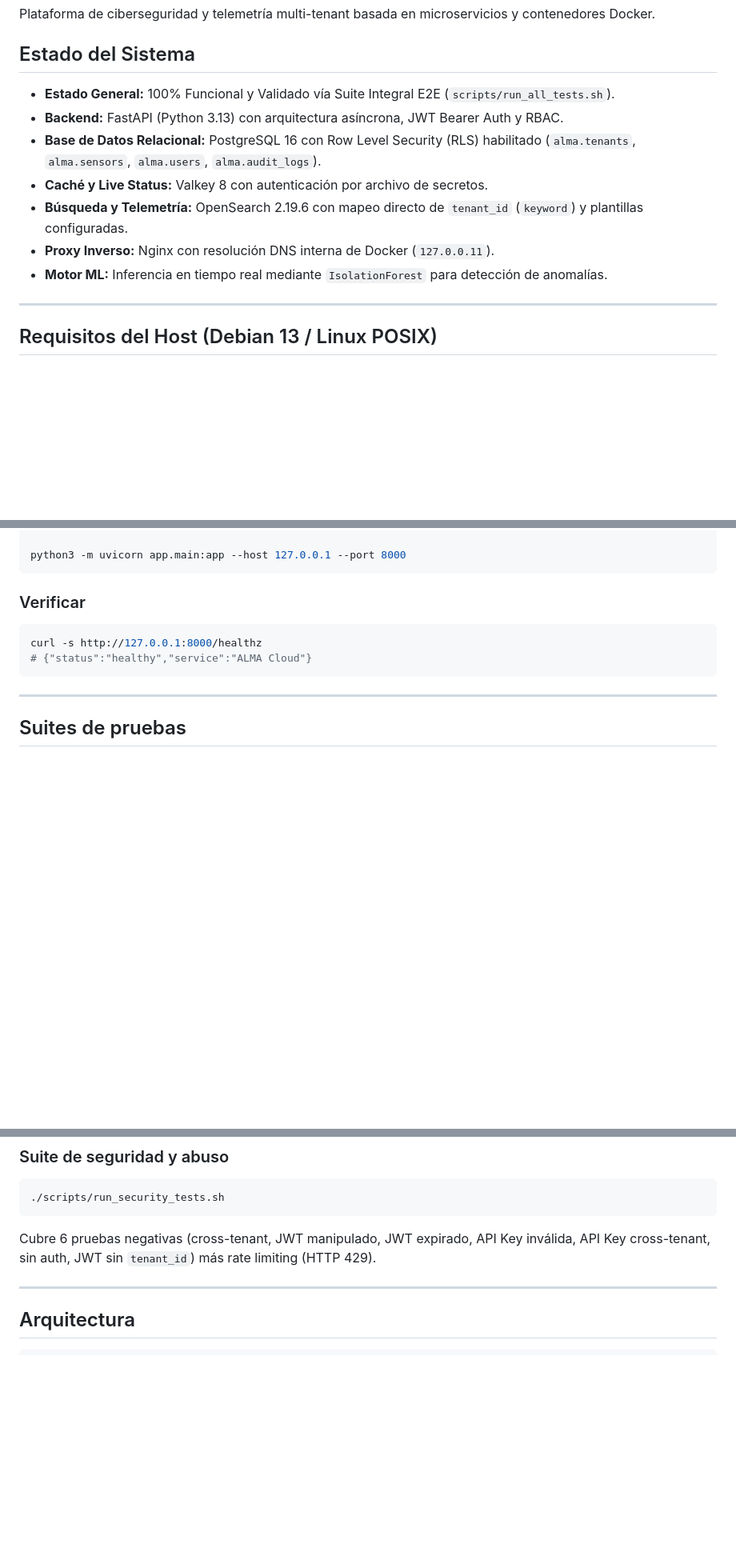
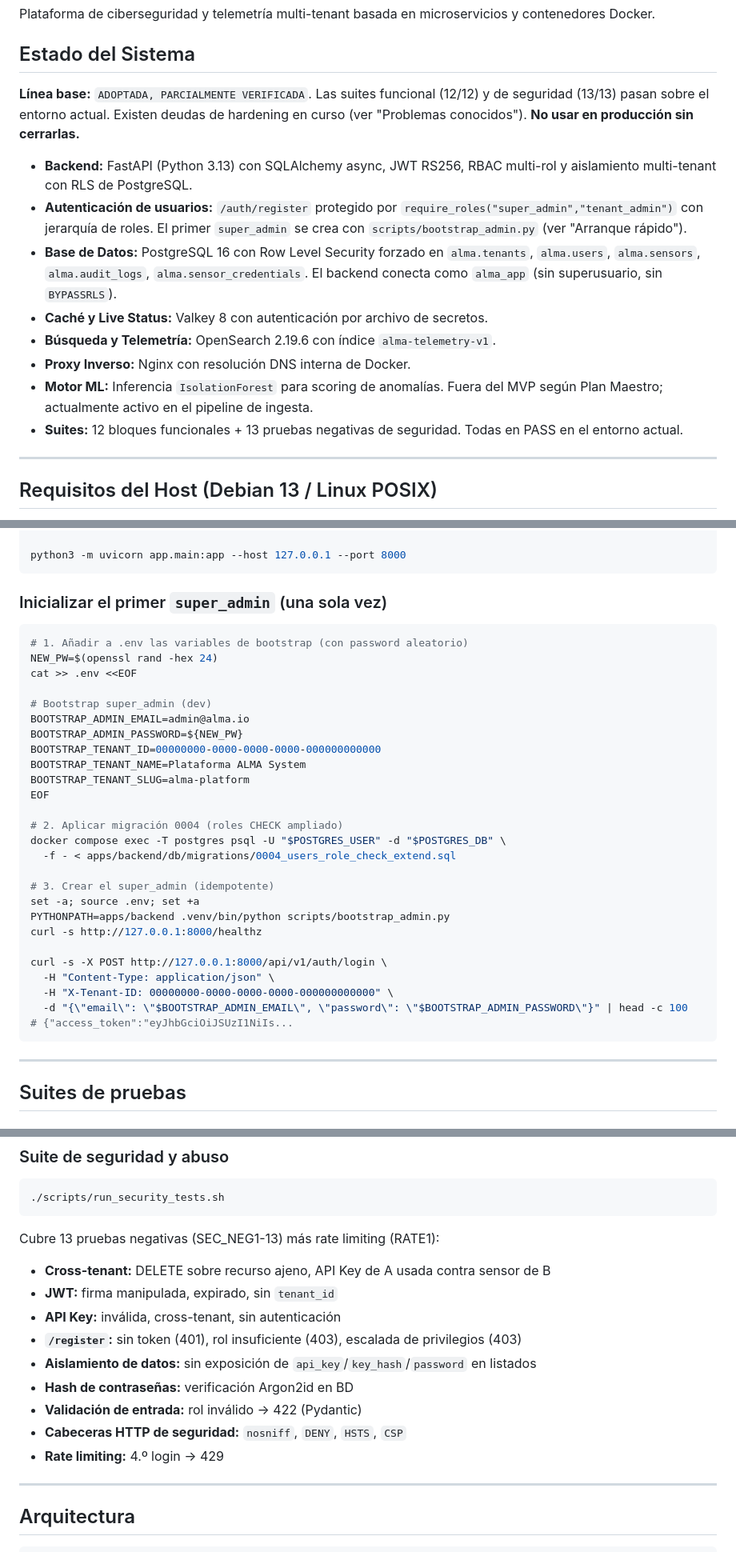
Before and after one commit to voxdei647-almacloud/almacloud-, a Markdown page: README.md, 3 parts joined by grey strips. Shown at 80% size. Rendered like a GitHub page; blank space fills up the shorter version.

````diff
--- a/README.md
+++ b/README.md
@@ -3,13 +3,17 @@
 Plataforma de ciberseguridad y telemetría multi-tenant basada en microservicios y contenedores Docker.
 
 ## Estado del Sistema
-- **Estado General:** 100% Funcional y Validado vía Suite Integral E2E (`scripts/run_all_tests.sh`).
-- **Backend:** FastAPI (Python 3.13) con arquitectura asíncrona, JWT Bearer Auth y RBAC.
-- **Base de Datos Relacional:** PostgreSQL 16 con Row Level Security (RLS) habilitado (`alma.tenants`, `alma.sensors`, `alma.users`, `alma.audit_logs`).
+
+**Línea base:** `ADOPTADA, PARCIALMENTE VERIFICADA`. Las suites funcional (12/12) y de seguridad (13/13) pasan sobre el entorno actual. Existen deudas de hardening en curso (ver "Problemas conocidos"). **No usar en producción sin cerrarlas.**
+
+- **Backend:** FastAPI (Python 3.13) con SQLAlchemy async, JWT RS256, RBAC multi-rol y aislamiento multi-tenant con RLS de PostgreSQL.
+- **Autenticación de usuarios:** `/auth/register` protegido por `require_roles("super_admin","tenant_admin")` con jerarquía de roles. El primer `super_admin` se crea con `scripts/bootstrap_admin.py` (ver "Arranque rápido").
+- **Base de Datos:** PostgreSQL 16 con Row Level Security forzado en `alma.tenants`, `alma.users`, `alma.sensors`, `alma.audit_logs`, `alma.sensor_credentials`. El backend conecta como `alma_app` (sin superusuario, sin `BYPASSRLS`).
 - **Caché y Live Status:** Valkey 8 con autenticación por archivo de secretos.
-- **Búsqueda y Telemetría:** OpenSearch 2.19.6 con mapeo directo de `tenant_id` (`keyword`) y plantillas configuradas.
-- **Proxy Inverso:** Nginx con resolución DNS interna de Docker (`127.0.0.11`).
-- **Motor ML:** Inferencia en tiempo real mediante `IsolationForest` para detección de anomalías.
+- **Búsqueda y Telemetría:** OpenSearch 2.19.6 con índice `alma-telemetry-v1`.
+- **Proxy Inverso:** Nginx con resolución DNS interna de Docker.
+- **Motor ML:** Inferencia `IsolationForest` para scoring de anomalías. Fuera del MVP según Plan Maestro; actualmente activo en el pipeline de ingesta.
+- **Suites:** 12 bloques funcionales + 13 pruebas negativas de seguridad. Todas en PASS en el entorno actual.
 
 ---
 
@@ -103,11 +107,35 @@ export PYTHONPATH="$(pwd)/apps/backend"
 python3 -m uvicorn app.main:app --host 127.0.0.1 --port 8000
 ```
 
-### Verificar
+### Inicializar el primer `super_admin` (una sola vez)
 
 ```bash
+# 1. Añadir a .env las variables de bootstrap (con password aleatorio)
+NEW_PW=$(openssl rand -hex 24)
+cat >> .env <<EOF
+
+# Bootstrap super_admin (dev)
+BOOTSTRAP_ADMIN_EMAIL=admin@alma.io
+BOOTSTRAP_ADMIN_PASSWORD=${NEW_PW}
+BOOTSTRAP_TENANT_ID=00000000-0000-0000-0000-000000000000
+BOOTSTRAP_TENANT_NAME=Plataforma ALMA System
+BOOTSTRAP_TENANT_SLUG=alma-platform
+EOF
+
+# 2. Aplicar migración 0004 (roles CHECK ampliado)
+docker compose exec -T postgres psql -U "$POSTGRES_USER" -d "$POSTGRES_DB" \
+  -f - < apps/backend/db/migrations/0004_users_role_check_extend.sql
+
+# 3. Crear el super_admin (idempotente)
+set -a; source .env; set +a
+PYTHONPATH=apps/backend .venv/bin/python scripts/bootstrap_admin.py
 curl -s http://127.0.0.1:8000/healthz
-# {"status":"healthy","service":"ALMA Cloud"}
+
+curl -s -X POST http://127.0.0.1:8000/api/v1/auth/login \
+  -H "Content-Type: application/json" \
+  -H "X-Tenant-ID: 00000000-0000-0000-0000-000000000000" \
+  -d "{\"email\": \"$BOOTSTRAP_ADMIN_EMAIL\", \"password\": \"$BOOTSTRAP_ADMIN_PASSWORD\"}" | head -c 100
+# {"access_token":"eyJhbGciOiJSUzI1NiIs...
 ```
 
 ---
@@ -128,7 +156,17 @@ Cubre 12 bloques: API base, Valkey, OpenSearch, auth JWT, protección JWT, RBAC,
 ./scripts/run_security_tests.sh
 ```
 
-Cubre 6 pruebas negativas (cross-tenant, JWT manipulado, JWT expirado, API Key inválida, API Key cross-tenant, sin auth, JWT sin `tenant_id`) más rate limiting (HTTP 429).
+Cubre 13 pruebas negativas (SEC_NEG1-13) más rate limiting (RATE1):
+
+- **Cross-tenant:** DELETE sobre recurso ajeno, API Key de A usada contra sensor de B
+- **JWT:** firma manipulada, expirado, sin `tenant_id`
+- **API Key:** inválida, cross-tenant, sin autenticación
+- **`/register`:** sin token (401), rol insuficiente (403), escalada de privilegios (403)
+- **Aislamiento de datos:** sin exposición de `api_key`/`key_hash`/`password` en listados
+- **Hash de contraseñas:** verificación Argon2id en BD
+- **Validación de entrada:** rol inválido → 422 (Pydantic)
+- **Cabeceras HTTP de seguridad:** `nosniff`, `DENY`, `HSTS`, `CSP`
+- **Rate limiting:** 4.º login → 429
 
 ---
 
````
Also changed, not shown: other parts of README.md (+26 -14 lines).
